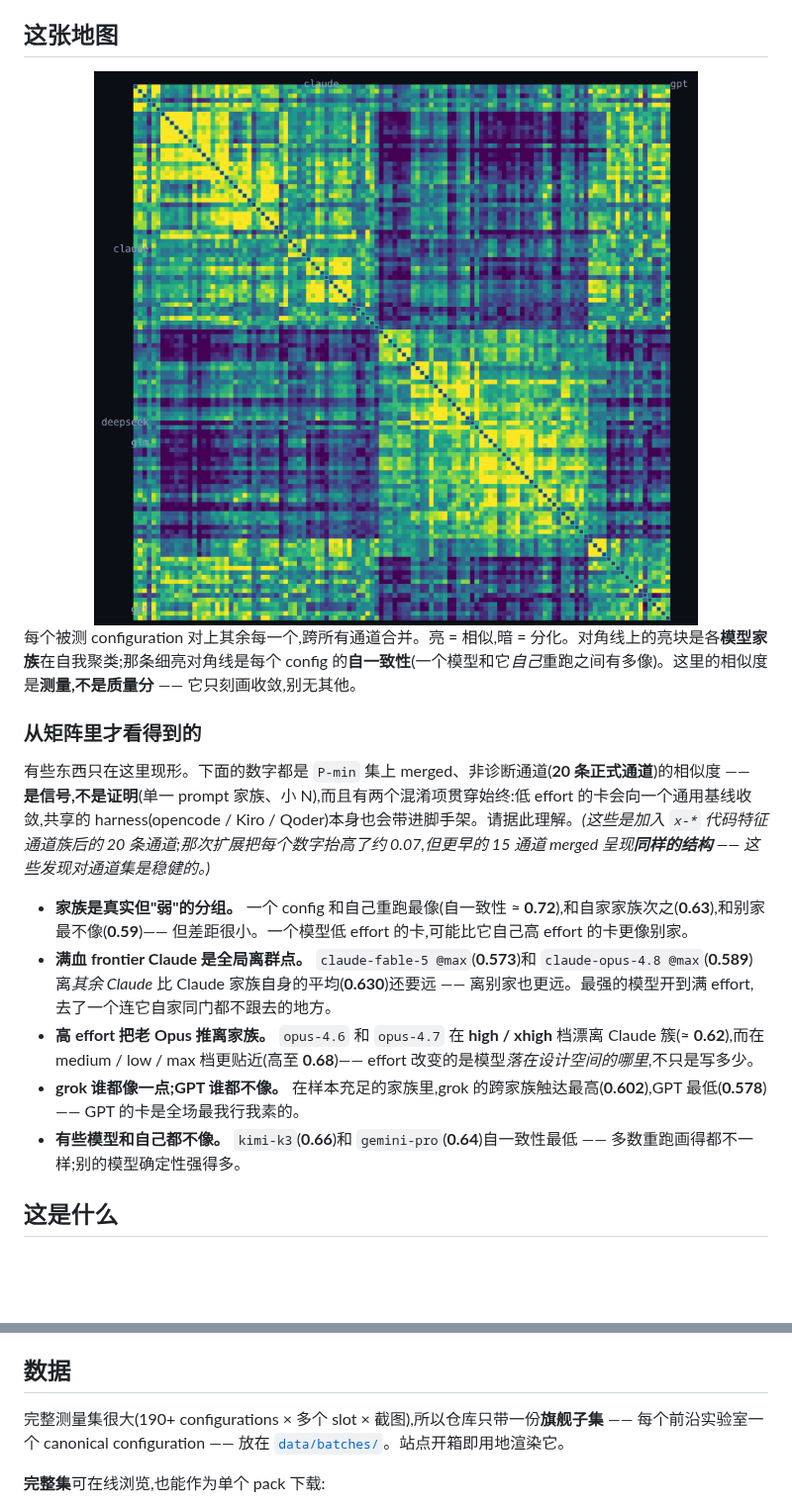
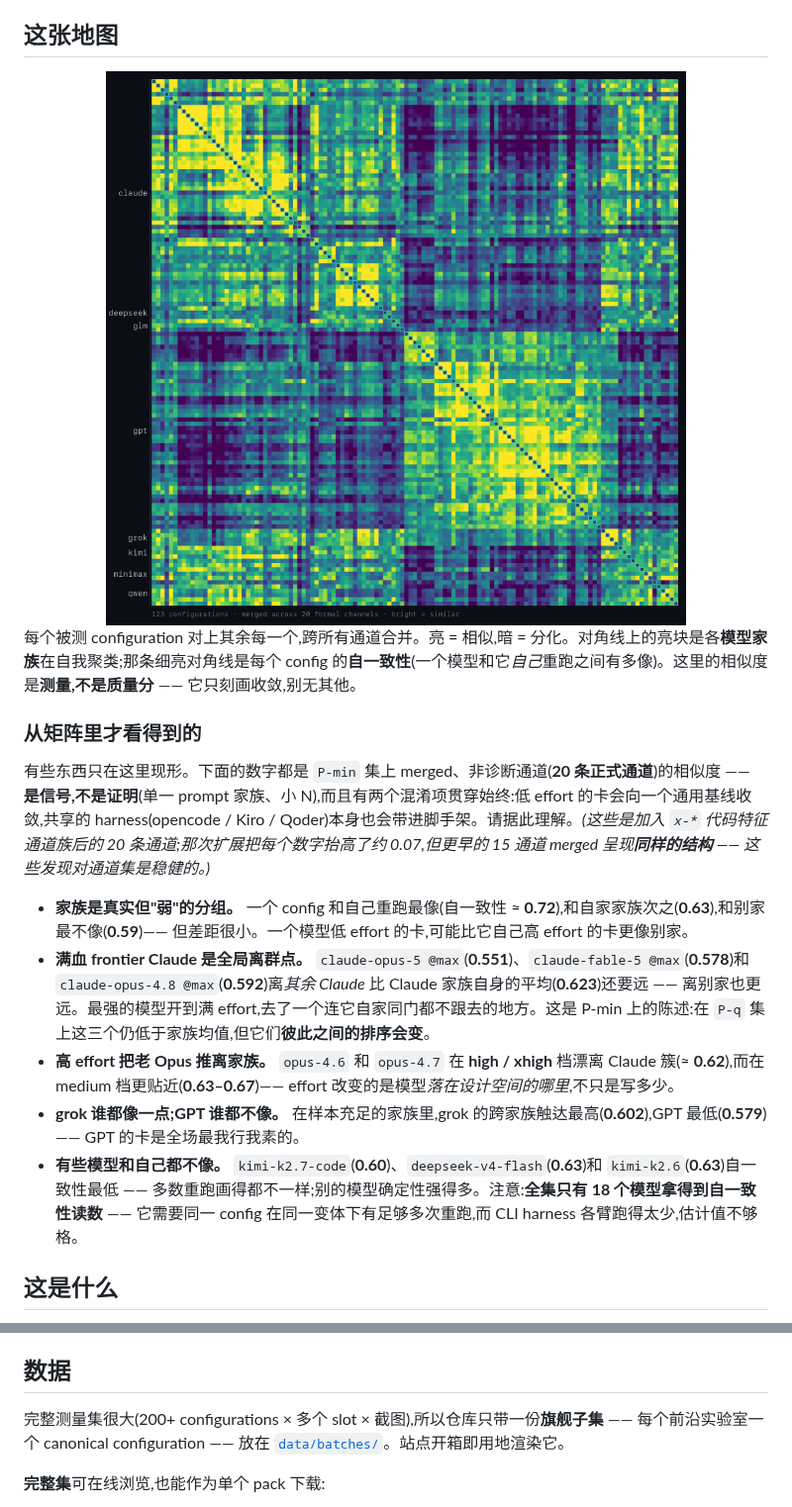
Before and after one commit to 2nd1st/weather-card-benchmark, a Markdown page: README.zh.md, 2 parts joined by grey strips. Shown at 99% size. Rendered like a GitHub page; pictures changed too: docs/matrix.png; blank space fills up the shorter version.

```diff
--- a/README.zh.md
+++ b/README.zh.md
@@ -50,10 +50,10 @@ MIT
 有些东西只在这里现形。下面的数字都是 `P-min` 集上 merged、非诊断通道(**20 条正式通道**)的相似度 —— **是信号,不是证明**(单一 prompt 家族、小 N),而且有两个混淆项贯穿始终:低 effort 的卡会向一个通用基线收敛,共享的 harness(opencode / Kiro / Qoder)本身也会带进脚手架。请据此理解。*(这些是加入 `x-*` 代码特征通道族后的 20 条通道;那次扩展把每个数字抬高了约 0.07,但更早的 15 通道 merged 呈现**同样的结构** —— 这些发现对通道集是稳健的。)*
 
 - **家族是真实但"弱"的分组。** 一个 config 和自己重跑最像(自一致性 ≈ **0.72**),和自家家族次之(**0.63**),和别家最不像(**0.59**)—— 但差距很小。一个模型低 effort 的卡,可能比它自己高 effort 的卡更像别家。
-- **满血 frontier Claude 是全局离群点。** `claude-fable-5 @max`(**0.573**)和 `claude-opus-4.8 @max`(**0.589**)离*其余 Claude* 比 Claude 家族自身的平均(**0.630**)还要远 —— 离别家也更远。最强的模型开到满 effort,去了一个连它自家同门都不跟去的地方。
-- **高 effort 把老 Opus 推离家族。** `opus-4.6` 和 `opus-4.7` 在 **high / xhigh** 档漂离 Claude 簇(≈ **0.62**),而在 medium / low / max 档更贴近(高至 **0.68**)—— effort 改变的是模型*落在设计空间的哪里*,不只是写多少。
-- **grok 谁都像一点;GPT 谁都不像。** 在样本充足的家族里,grok 的跨家族触达最高(**0.602**),GPT 最低(**0.578**)—— GPT 的卡是全场最我行我素的。
-- **有些模型和自己都不像。** `kimi-k3`(**0.66**)和 `gemini-pro`(**0.64**)自一致性最低 —— 多数重跑画得都不一样;别的模型确定性强得多。
+- **满血 frontier Claude 是全局离群点。** `claude-opus-5 @max`(**0.551**)、`claude-fable-5 @max`(**0.578**)和 `claude-opus-4.8 @max`(**0.592**)离*其余 Claude* 比 Claude 家族自身的平均(**0.623**)还要远 —— 离别家也更远。最强的模型开到满 effort,去了一个连它自家同门都不跟去的地方。这是 P-min 上的陈述:在 `P-q` 集上这三个仍低于家族均值,但它们**彼此之间的排序会变**。
+- **高 effort 把老 Opus 推离家族。** `opus-4.6` 和 `opus-4.7` 在 **high / xhigh** 档漂离 Claude 簇(≈ **0.62**),而在 medium 档更贴近(**0.63–0.67**)—— effort 改变的是模型*落在设计空间的哪里*,不只是写多少。
+- **grok 谁都像一点;GPT 谁都不像。** 在样本充足的家族里,grok 的跨家族触达最高(**0.602**),GPT 最低(**0.579**)—— GPT 的卡是全场最我行我素的。
+- **有些模型和自己都不像。** `kimi-k2.7-code`(**0.60**)、`deepseek-v4-flash`(**0.63**)和 `kimi-k2.6`(**0.63**)自一致性最低 —— 多数重跑画得都不一样;别的模型确定性强得多。注意:**全集只有 18 个模型拿得到自一致性读数** —— 它需要同一 config 在同一变体下有足够多次重跑,而 CLI harness 各臂跑得太少,估计值不够格。
 
 ## 这是什么
 
@@ -103,7 +103,7 @@ cd site && npm install && npm run dev   # http://localhost:3000
 
 ## 数据
 
-完整测量集很大(190+ configurations × 多个 slot × 截图),所以仓库只带一份**旗舰子集** —— 每个前沿实验室一个 canonical configuration —— 放在 [`data/batches/`](data/batches/)。站点开箱即用地渲染它。
+完整测量集很大(200+ configurations × 多个 slot × 截图),所以仓库只带一份**旗舰子集** —— 每个前沿实验室一个 canonical configuration —— 放在 [`data/batches/`](data/batches/)。站点开箱即用地渲染它。
 
 **完整集**可在线浏览,也能作为单个 pack 下载:
 
```
Also changed, not shown: other parts of README.zh.md (+3 -3 lines), README.md (+20 -15 lines).
